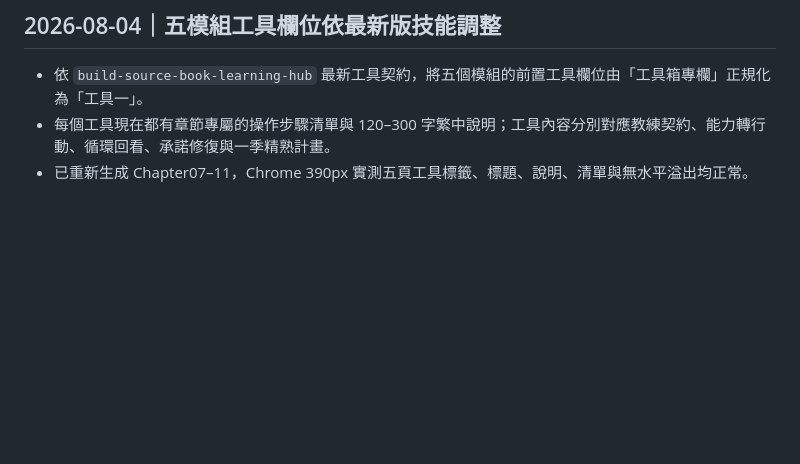
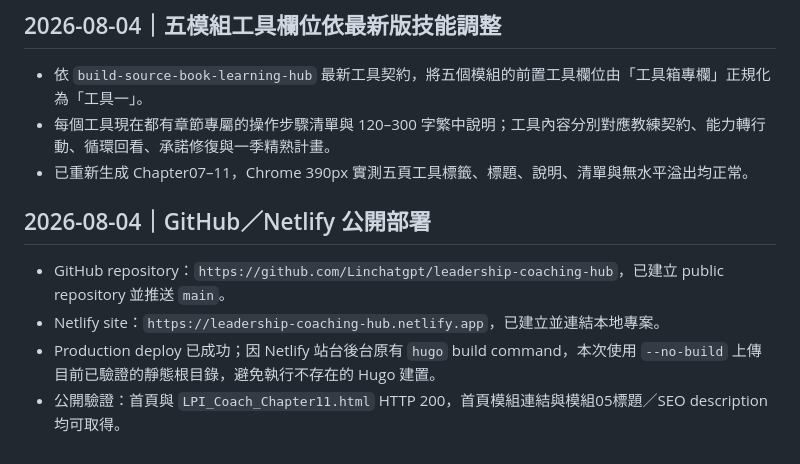
Before and after one commit to Linchatgpt/leadership-coaching-hub, a Markdown page: TASK.md, the part around the change. Rendered like a GitHub page; blank space fills up the shorter version.

Commit message:
Document public deployment

```diff
--- a/TASK.md
+++ b/TASK.md
@@ -175,3 +175,9 @@
 - 依 `build-source-book-learning-hub` 最新工具契約，將五個模組的前置工具欄位由「工具箱專欄」正規化為「工具一」。
 - 每個工具現在都有章節專屬的操作步驟清單與 120–300 字繁中說明；工具內容分別對應教練契約、能力轉行動、循環回看、承諾修復與一季精熟計畫。
 - 已重新生成 Chapter07–11，Chrome 390px 實測五頁工具標籤、標題、說明、清單與無水平溢出均正常。
+## 2026-08-04｜GitHub／Netlify 公開部署
+
+- GitHub repository：`https://github.com/Linchatgpt/leadership-coaching-hub`，已建立 public repository 並推送 `main`。
+- Netlify site：`https://leadership-coaching-hub.netlify.app`，已建立並連結本地專案。
+- Production deploy 已成功；因 Netlify 站台後台原有 `hugo` build command，本次使用 `--no-build` 上傳目前已驗證的靜態根目錄，避免執行不存在的 Hugo 建置。
+- 公開驗證：首頁與 `LPI_Coach_Chapter11.html` HTTP 200，首頁模組連結與模組05標題／SEO description 均可取得。
```
Also changed, not shown: HANDOFF.md (+3 -0 lines), WORK_LOG.md (+1 -0 lines).
